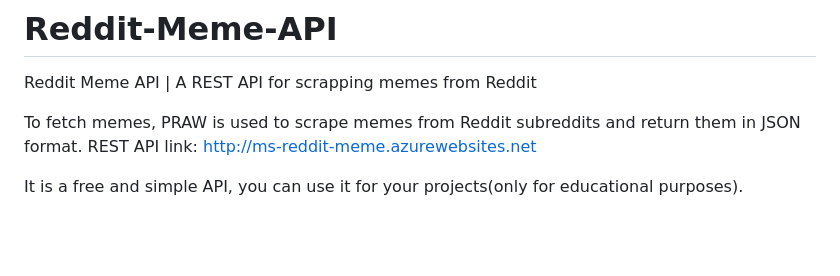
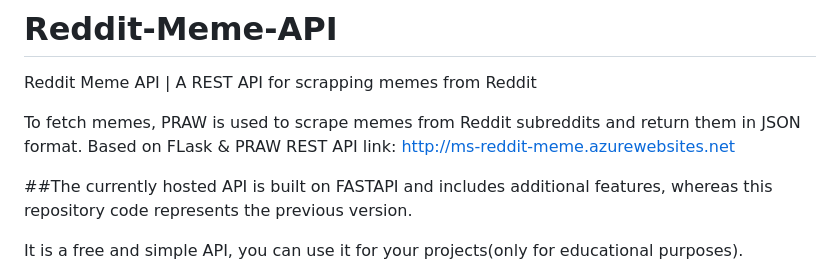
Before and after one commit to MayankSharma-dev/Reddit-Meme-API, a Markdown page: README.md, the part around the change. GitHub-like rendering; blank space fills up the shorter version.

```diff
--- a/README.md
+++ b/README.md
@@ -2,7 +2,10 @@
 Reddit Meme API | A REST API for scrapping memes from Reddit
 
 To fetch memes, PRAW is used to scrape memes from Reddit subreddits and return them in JSON format.
+Based on FLask & PRAW
 REST API link: <a href="http://ms-reddit-meme.azurewebsites.net">http://ms-reddit-meme.azurewebsites.net
+
+##The currently hosted API is built on FASTAPI and includes additional features, whereas this repository code represents the previous version.
 
 It is a free and simple API, you can use it for your projects(only for educational purposes).
 
```
